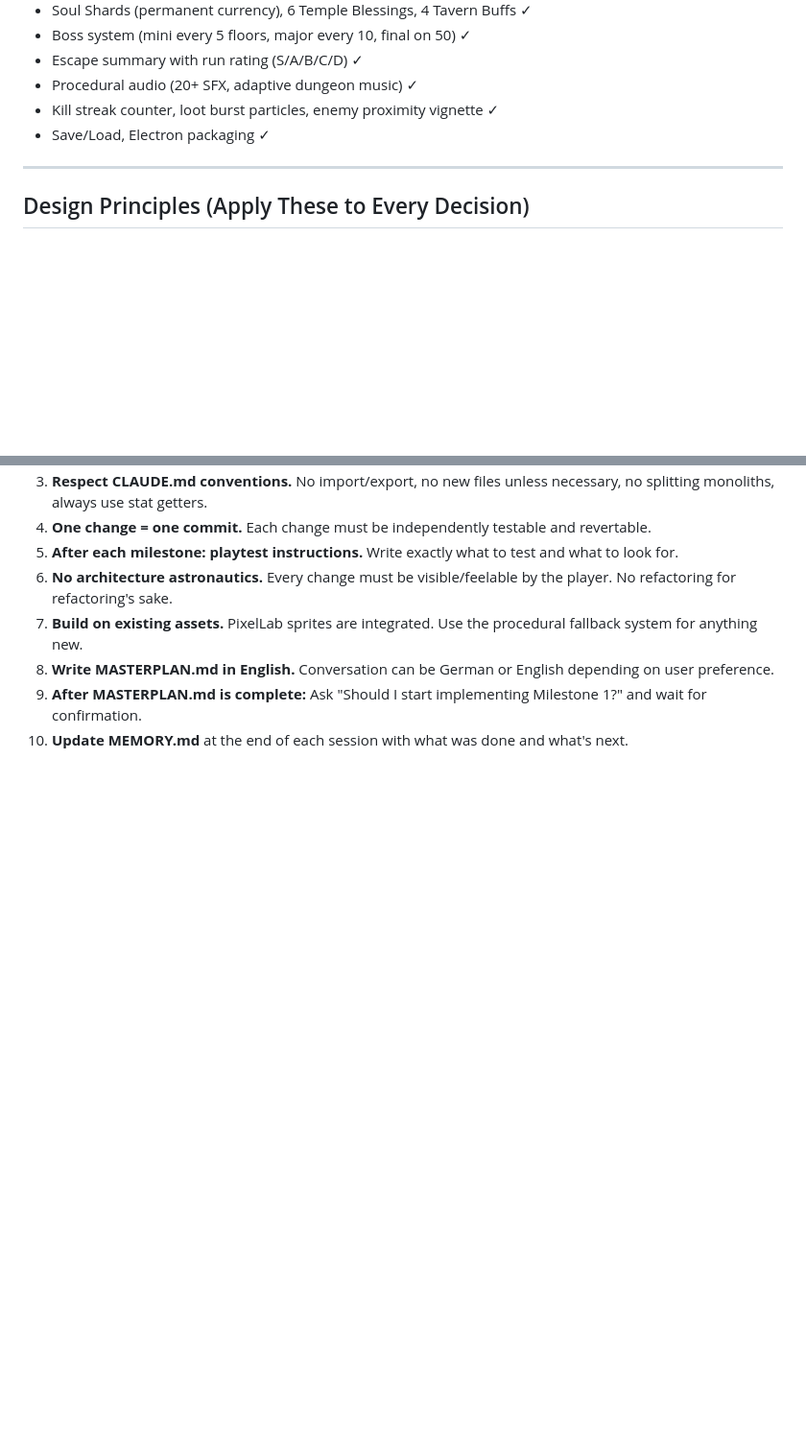
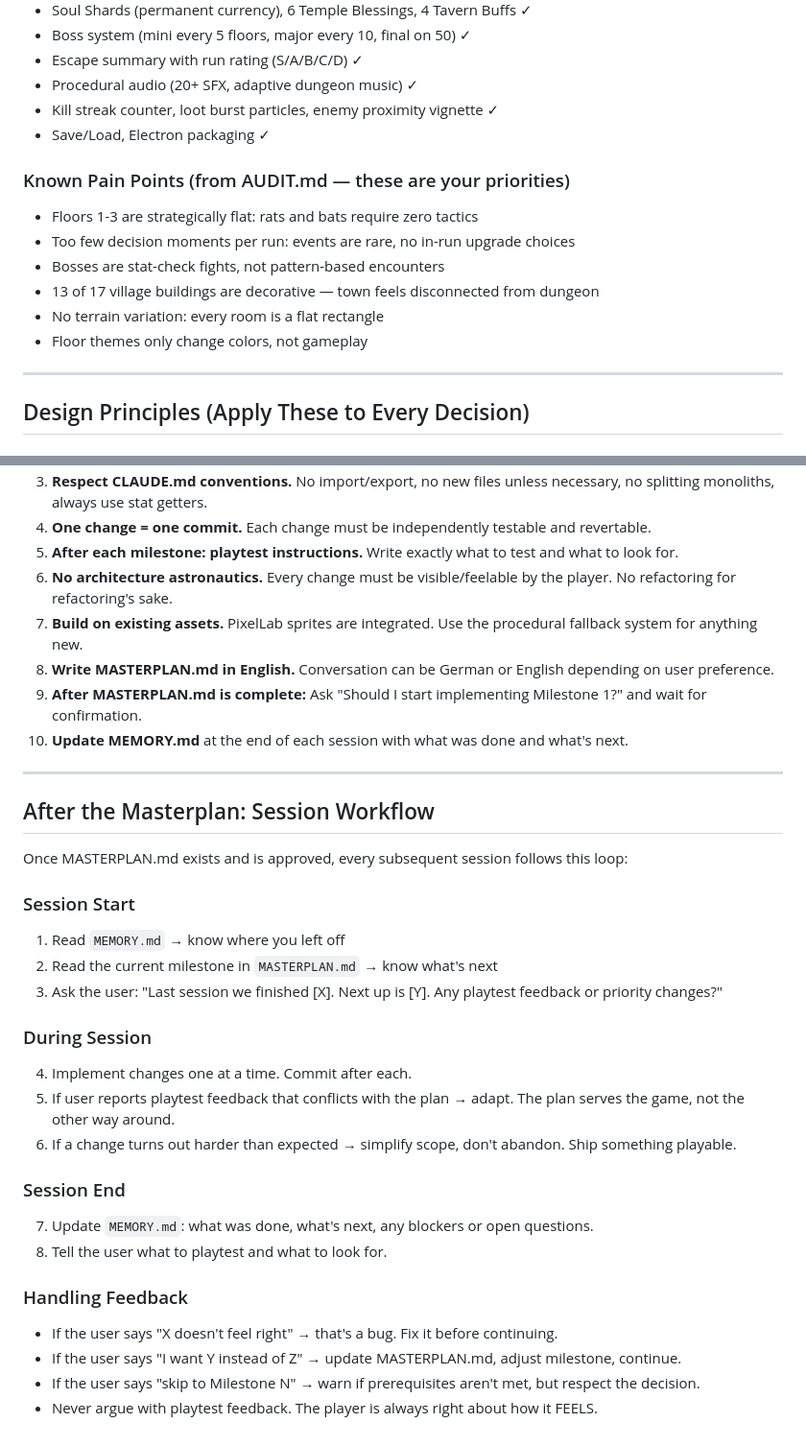
Before and after one commit to sebastiandullstein/DungeonTown, a Markdown page: PROMPT_CREATIVE_DIRECTOR.md, 2 parts joined by grey strips. Shown at 96% size. GitHub-like rendering; blank space fills up the shorter version.

```diff
--- a/PROMPT_CREATIVE_DIRECTOR.md
+++ b/PROMPT_CREATIVE_DIRECTOR.md
@@ -37,6 +37,14 @@ Do NOT re-document what CLAUDE.md already covers. Reference it. Focus MASTERPLAN
 - Kill streak counter, loot burst particles, enemy proximity vignette ✓
 - Save/Load, Electron packaging ✓
 
+### Known Pain Points (from AUDIT.md — these are your priorities)
+- Floors 1-3 are strategically flat: rats and bats require zero tactics
+- Too few decision moments per run: events are rare, no in-run upgrade choices
+- Bosses are stat-check fights, not pattern-based encounters
+- 13 of 17 village buildings are decorative — town feels disconnected from dungeon
+- No terrain variation: every room is a flat rectangle
+- Floor themes only change colors, not gameplay
+
 ---
 
 ## Design Principles (Apply These to Every Decision)
@@ -122,3 +136,29 @@ Rule: each milestone must produce a PLAYABLE improvement. No "infrastructure onl
 8. **Write MASTERPLAN.md in English.** Conversation can be German or English depending on user preference.
 9. **After MASTERPLAN.md is complete:** Ask "Should I start implementing Milestone 1?" and wait for confirmation.
 10. **Update MEMORY.md** at the end of each session with what was done and what's next.
+
+---
+
+## After the Masterplan: Session Workflow
+
+Once MASTERPLAN.md exists and is approved, every subsequent session follows this loop:
+
+### Session Start
+1. Read `MEMORY.md` → know where you left off
+2. Read the current milestone in `MASTERPLAN.md` → know what's next
+3. Ask the user: "Last session we finished [X]. Next up is [Y]. Any playtest feedback or priority changes?"
+
+### During Session
+4. Implement changes one at a time. Commit after each.
+5. If user reports playtest feedback that conflicts with the plan → adapt. The plan serves the game, not the other way around.
+6. If a change turns out harder than expected → simplify scope, don't abandon. Ship something playable.
+
+### Session End
+7. Update `MEMORY.md`: what was done, what's next, any blockers or open questions.
+8. Tell the user what to playtest and what to look for.
+
+### Handling Feedback
+- If the user says "X doesn't feel right" → that's a bug. Fix it before continuing.
+- If the user says "I want Y instead of Z" → update MASTERPLAN.md, adjust milestone, continue.
+- If the user says "skip to Milestone N" → warn if prerequisites aren't met, but respect the decision.
+- Never argue with playtest feedback. The player is always right about how it FEELS.
```
Also changed, not shown: other parts of PROMPT_CREATIVE_DIRECTOR.md (+25 -19 lines).
